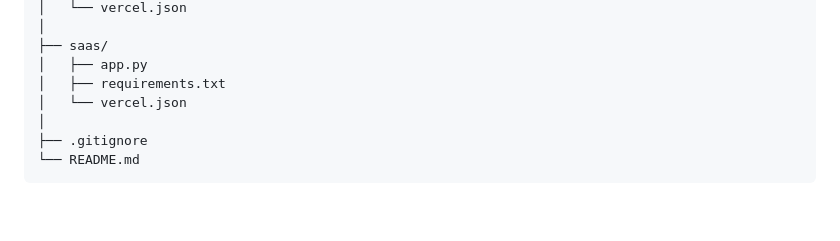
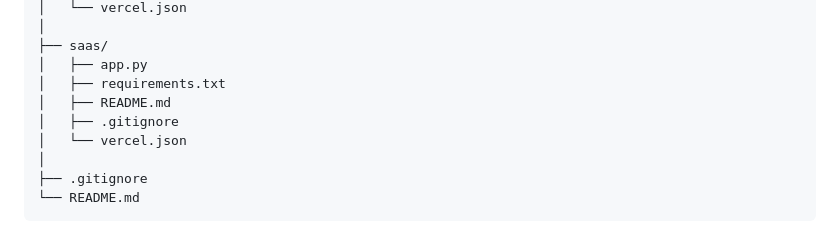
Before and after one commit to manasranjanmeher99/genai_vercel_deployment, a Markdown page: README.md, the part around the change. GitHub-like rendering; blank space fills up the shorter version.

Commit message:
Add README.md and .gitignore to saas directory

```diff
--- a/README.md
+++ b/README.md
@@ -34,6 +34,8 @@ genai_vercel_deployment/
 ├── saas/
 │   ├── app.py
 │   ├── requirements.txt
+│   ├── README.md
+│   ├── .gitignore
 │   └── vercel.json
 │
 ├── .gitignore
```
